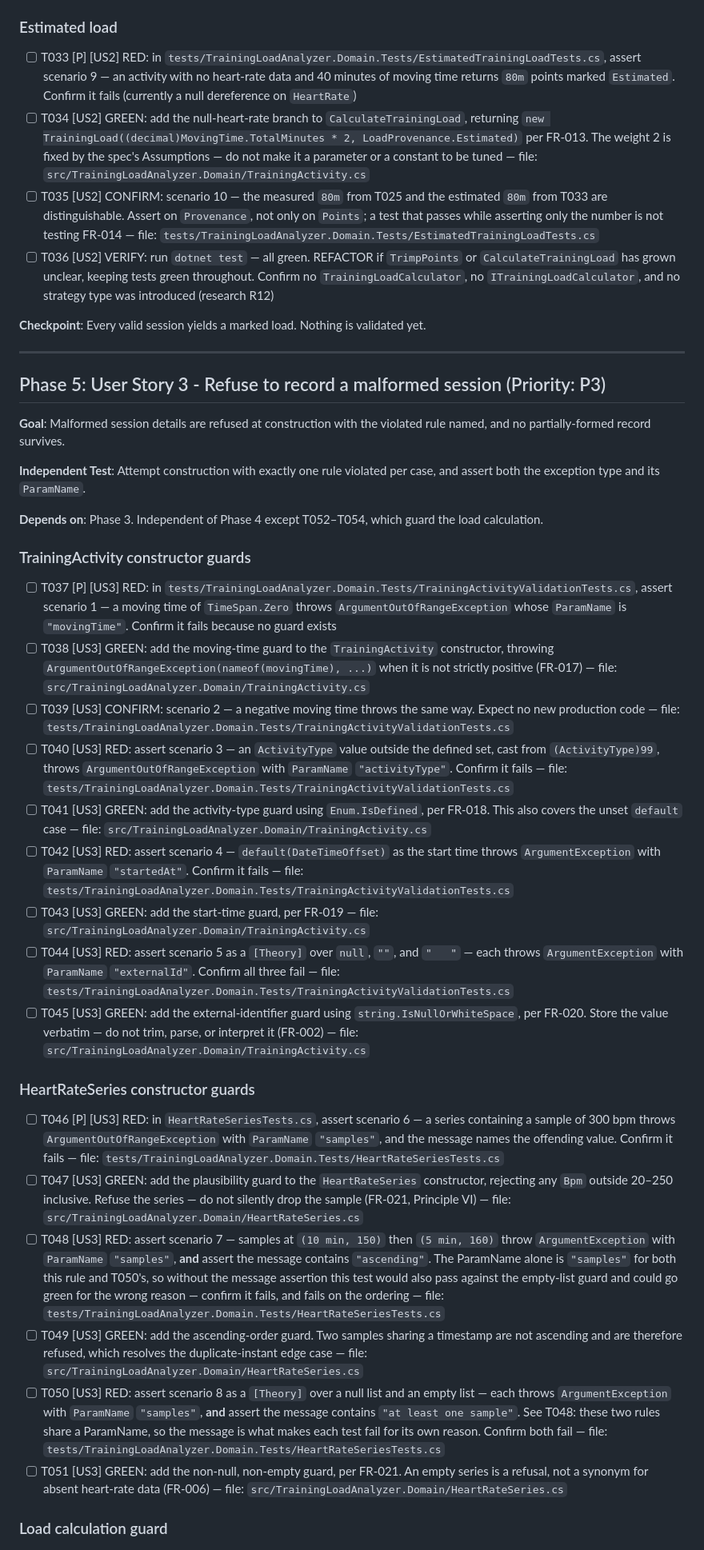
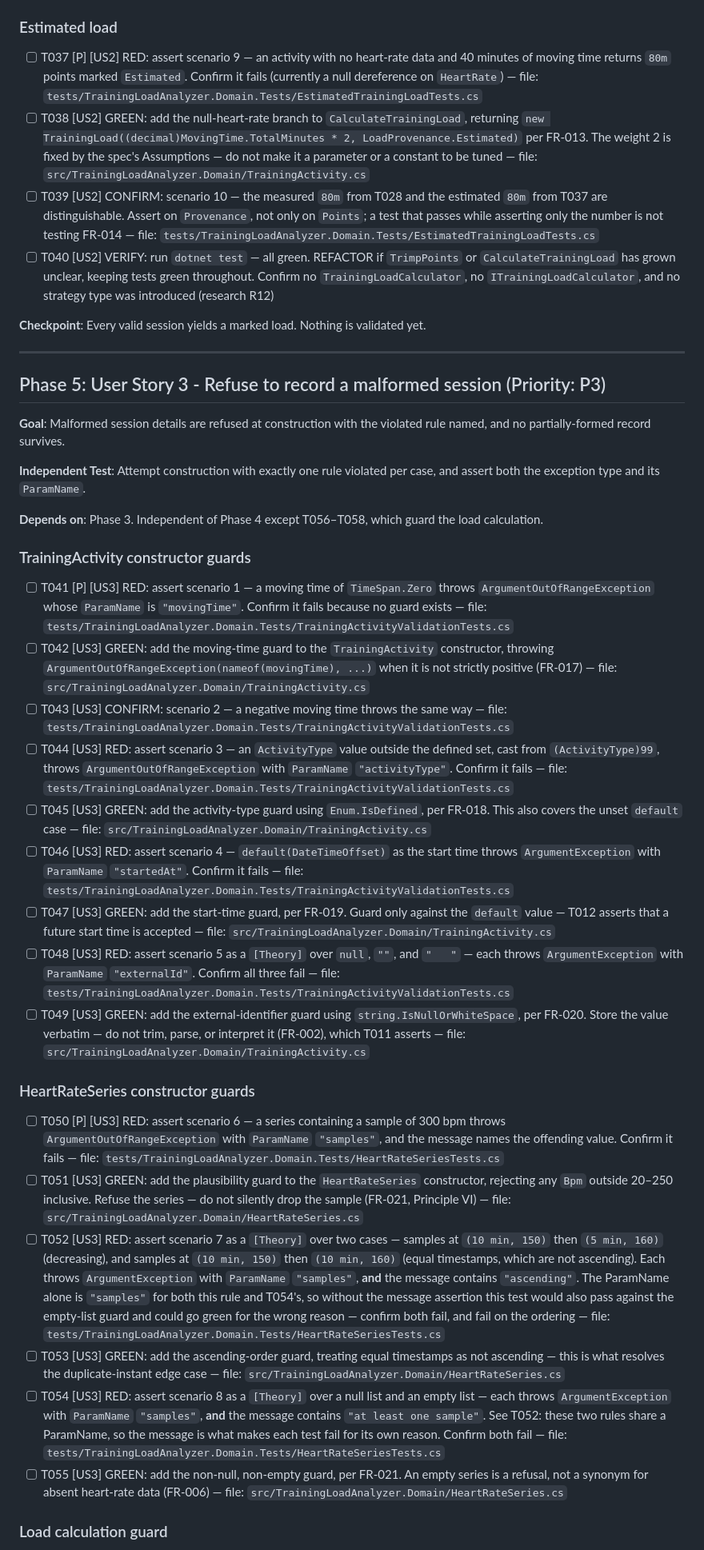
Before and after one commit to juusimaa/training-load-analyzer, a Markdown page: specs/001-training-activity-domain/tasks.md, the part around one of its changes. Shown at 80% size. GitHub-like rendering.

```diff
--- a/specs/001-training-activity-domain/tasks.md
+++ b/specs/001-training-activity-domain/tasks.md
@@ -122,10 +126,10 @@ assert both the number and the `Estimated` marking.
 
 ### Estimated load
 
-- [ ] T033 [P] [US2] RED: in `tests/TrainingLoadAnalyzer.Domain.Tests/EstimatedTrainingLoadTests.cs`, assert scenario 9 — an activity with no heart-rate data and 40 minutes of moving time returns `80m` points marked `Estimated`. Confirm it fails (currently a null dereference on `HeartRate`)
-- [ ] T034 [US2] GREEN: add the null-heart-rate branch to `CalculateTrainingLoad`, returning `new TrainingLoad((decimal)MovingTime.TotalMinutes * 2, LoadProvenance.Estimated)` per FR-013. The weight 2 is fixed by the spec's Assumptions — do not make it a parameter or a constant to be tuned — file: `src/TrainingLoadAnalyzer.Domain/TrainingActivity.cs`
-- [ ] T035 [US2] CONFIRM: scenario 10 — the measured `80m` from T025 and the estimated `80m` from T033 are distinguishable. Assert on `Provenance`, not only on `Points`; a test that passes while asserting only the number is not testing FR-014 — file: `tests/TrainingLoadAnalyzer.Domain.Tests/EstimatedTrainingLoadTests.cs`
-- [ ] T036 [US2] VERIFY: run `dotnet test` — all green. REFACTOR if `TrimpPoints` or `CalculateTrainingLoad` has grown unclear, keeping tests green throughout. Confirm no `TrainingLoadCalculator`, no `ITrainingLoadCalculator`, and no strategy type was introduced (research R12)
+- [ ] T037 [P] [US2] RED: assert scenario 9 — an activity with no heart-rate data and 40 minutes of moving time returns `80m` points marked `Estimated`. Confirm it fails (currently a null dereference on `HeartRate`) — file: `tests/TrainingLoadAnalyzer.Domain.Tests/EstimatedTrainingLoadTests.cs`
+- [ ] T038 [US2] GREEN: add the null-heart-rate branch to `CalculateTrainingLoad`, returning `new TrainingLoad((decimal)MovingTime.TotalMinutes * 2, LoadProvenance.Estimated)` per FR-013. The weight 2 is fixed by the spec's Assumptions — do not make it a parameter or a constant to be tuned — file: `src/TrainingLoadAnalyzer.Domain/TrainingActivity.cs`
+- [ ] T039 [US2] CONFIRM: scenario 10 — the measured `80m` from T028 and the estimated `80m` from T037 are distinguishable. Assert on `Provenance`, not only on `Points`; a test that passes while asserting only the number is not testing FR-014 — file: `tests/TrainingLoadAnalyzer.Domain.Tests/EstimatedTrainingLoadTests.cs`
+- [ ] T040 [US2] VERIFY: run `dotnet test` — all green. REFACTOR if `TrimpPoints` or `CalculateTrainingLoad` has grown unclear, keeping tests green throughout. Confirm no `TrainingLoadCalculator`, no `ITrainingLoadCalculator`, and no strategy type was introduced (research R12)
 
 **Checkpoint**: Every valid session yields a marked load. Nothing is validated yet.
 
@@ -139,28 +143,28 @@ partially-formed record survives.
 **Independent Test**: Attempt construction with exactly one rule violated per case, and assert both
 the exception type and its `ParamName`.
 
-**Depends on**: Phase 3. Independent of Phase 4 except T052–T054, which guard the load calculation.
+**Depends on**: Phase 3. Independent of Phase 4 except T056–T058, which guard the load calculation.
 
 ### TrainingActivity constructor guards
 
-- [ ] T037 [P] [US3] RED: in `tests/TrainingLoadAnalyzer.Domain.Tests/TrainingActivityValidationTests.cs`, assert scenario 1 — a moving time of `TimeSpan.Zero` throws `ArgumentOutOfRangeException` whose `ParamName` is `"movingTime"`. Confirm it fails because no guard exists
-- [ ] T038 [US3] GREEN: add the moving-time guard to the `TrainingActivity` constructor, throwing `ArgumentOutOfRangeException(nameof(movingTime), ...)` when it is not strictly positive (FR-017) — file: `src/TrainingLoadAnalyzer.Domain/TrainingActivity.cs`
-- [ ] T039 [US3] CONFIRM: scenario 2 — a negative moving time throws the same way. Expect no new production code — file: `tests/TrainingLoadAnalyzer.Domain.Tests/TrainingActivityValidationTests.cs`
-- [ ] T040 [US3] RED: assert scenario 3 — an `ActivityType` value outside the defined set, cast from `(ActivityType)99`, throws `ArgumentOutOfRangeException` with `ParamName` `"activityType"`. Confirm it fails — file: `tests/TrainingLoadAnalyzer.Domain.Tests/TrainingActivityValidationTests.cs`
-- [ ] T041 [US3] GREEN: add the activity-type guard using `Enum.IsDefined`, per FR-018. This also covers the unset `default` case — file: `src/TrainingLoadAnalyzer.Domain/TrainingActivity.cs`
-- [ ] T042 [US3] RED: assert scenario 4 — `default(DateTimeOffset)` as the start time throws `ArgumentException` with `ParamName` `"startedAt"`. Confirm it fails — file: `tests/TrainingLoadAnalyzer.Domain.Tests/TrainingActivityValidationTests.cs`
-- [ ] T043 [US3] GREEN: add the start-time guard, per FR-019 — file: `src/TrainingLoadAnalyzer.Domain/TrainingActivity.cs`
-- [ ] T044 [US3] RED: assert scenario 5 as a `[Theory]` over `null`, `""`, and `"   "` — each throws `ArgumentException` with `ParamName` `"externalId"`. Confirm all three fail — file: `tests/TrainingLoadAnalyzer.Domain.Tests/TrainingActivityValidationTests.cs`
-- [ ] T045 [US3] GREEN: add the external-identifier guard using `string.IsNullOrWhiteSpace`, per FR-020. Store the value verbatim — do not trim, parse, or interpret it (FR-002) — file: `src/TrainingLoadAnalyzer.Domain/TrainingActivity.cs`
+- [ ] T041 [P] [US3] RED: assert scenario 1 — a moving time of `TimeSpan.Zero` throws `ArgumentOutOfRangeException` whose `ParamName` is `"movingTime"`. Confirm it fails because no guard exists — file: `tests/TrainingLoadAnalyzer.Domain.Tests/TrainingActivityValidationTests.cs`
+- [ ] T042 [US3] GREEN: add the moving-time guard to the `TrainingActivity` constructor, throwing `ArgumentOutOfRangeException(nameof(movingTime), ...)` when it is not strictly positive (FR-017) — file: `src/TrainingLoadAnalyzer.Domain/TrainingActivity.cs`
+- [ ] T043 [US3] CONFIRM: scenario 2 — a negative moving time throws the same way — file: `tests/TrainingLoadAnalyzer.Domain.Tests/TrainingActivityValidationTests.cs`
+- [ ] T044 [US3] RED: assert scenario 3 — an `ActivityType` value outside the defined set, cast from `(ActivityType)99`, throws `ArgumentOutOfRangeException` with `ParamName` `"activityType"`. Confirm it fails — file: `tests/TrainingLoadAnalyzer.Domain.Tests/TrainingActivityValidationTests.cs`
+- [ ] T045 [US3] GREEN: add the activity-type guard using `Enum.IsDefined`, per FR-018. This also covers the unset `default` case — file: `src/TrainingLoadAnalyzer.Domain/TrainingActivity.cs`
+- [ ] T046 [US3] RED: assert scenario 4 — `default(DateTimeOffset)` as the start time throws `ArgumentException` with `ParamName` `"startedAt"`. Confirm it fails — file: `tests/TrainingLoadAnalyzer.Domain.Tests/TrainingActivityValidationTests.cs`
+- [ ] T047 [US3] GREEN: add the start-time guard, per FR-019. Guard only against the `default` value — T012 asserts that a future start time is accepted — file: `src/TrainingLoadAnalyzer.Domain/TrainingActivity.cs`
+- [ ] T048 [US3] RED: assert scenario 5 as a `[Theory]` over `null`, `""`, and `"   "` — each throws `ArgumentException` with `ParamName` `"externalId"`. Confirm all three fail — file: `tests/TrainingLoadAnalyzer.Domain.Tests/TrainingActivityValidationTests.cs`
+- [ ] T049 [US3] GREEN: add the external-identifier guard using `string.IsNullOrWhiteSpace`, per FR-020. Store the value verbatim — do not trim, parse, or interpret it (FR-002), which T011 asserts — file: `src/TrainingLoadAnalyzer.Domain/TrainingActivity.cs`
 
 ### HeartRateSeries constructor guards
 
-- [ ] T046 [P] [US3] RED: in `HeartRateSeriesTests.cs`, assert scenario 6 — a series containing a sample of 300 bpm throws `ArgumentOutOfRangeException` with `ParamName` `"samples"`, and the message names the offending value. Confirm it fails — file: `tests/TrainingLoadAnalyzer.Domain.Tests/HeartRateSeriesTests.cs`
-- [ ] T047 [US3] GREEN: add the plausibility guard to the `HeartRateSeries` constructor, rejecting any `Bpm` outside 20–250 inclusive. Refuse the series — do not silently drop the sample (FR-021, Principle VI) — file: `src/TrainingLoadAnalyzer.Domain/HeartRateSeries.cs`
-- [ ] T048 [US3] RED: assert scenario 7 — samples at `(10 min, 150)` then `(5 min, 160)` throw `ArgumentException` with `ParamName` `"samples"`, **and** assert the message contains `"ascending"`. The ParamName alone is `"samples"` for both this rule and T050's, so without the message assertion this test would also pass against the empty-list guard and could go green for the wrong reason — confirm it fails, and fails on the ordering — file: `tests/TrainingLoadAnalyzer.Domain.Tests/HeartRateSeriesTests.cs`
-- [ ] T049 [US3] GREEN: add the ascending-order guard. Two samples sharing a timestamp are not ascending and are therefore refused, which resolves the duplicate-instant edge case — file: `src/TrainingLoadAnalyzer.Domain/HeartRateSeries.cs`
-- [ ] T050 [US3] RED: assert scenario 8 as a `[Theory]` over a null list and an empty list — each throws `ArgumentException` with `ParamName` `"samples"`, **and** assert the message contains `"at least one sample"`. See T048: these two rules share a ParamName, so the message is what makes each test fail for its own reason. Confirm both fail — file: `tests/TrainingLoadAnalyzer.Domain.Tests/HeartRateSeriesTests.cs`
-- [ ] T051 [US3] GREEN: add the non-null, non-empty guard, per FR-021. An empty series is a refusal, not a synonym for absent heart-rate data (FR-006) — file: `src/TrainingLoadAnalyzer.Domain/HeartRateSeries.cs`
+- [ ] T050 [P] [US3] RED: assert scenario 6 — a series containing a sample of 300 bpm throws `ArgumentOutOfRangeException` with `ParamName` `"samples"`, and the message names the offending value. Confirm it fails — file: `tests/TrainingLoadAnalyzer.Domain.Tests/HeartRateSeriesTests.cs`
+- [ ] T051 [US3] GREEN: add the plausibility guard to the `HeartRateSeries` constructor, rejecting any `Bpm` outside 20–250 inclusive. Refuse the series — do not silently drop the sample (FR-021, Principle VI) — file: `src/TrainingLoadAnalyzer.Domain/HeartRateSeries.cs`
+- [ ] T052 [US3] RED: assert scenario 7 as a `[Theory]` over two cases — samples at `(10 min, 150)` then `(5 min, 160)` (decreasing), and samples at `(10 min, 150)` then `(10 min, 160)` (equal timestamps, which are not ascending). Each throws `ArgumentException` with `ParamName` `"samples"`, **and** the message contains `"ascending"`. The ParamName alone is `"samples"` for both this rule and T054's, so without the message assertion this test would also pass against the empty-list guard and could go green for the wrong reason — confirm both fail, and fail on the ordering — file: `tests/TrainingLoadAnalyzer.Domain.Tests/HeartRateSeriesTests.cs`
+- [ ] T053 [US3] GREEN: add the ascending-order guard, treating equal timestamps as not ascending — this is what resolves the duplicate-instant edge case — file: `src/TrainingLoadAnalyzer.Domain/HeartRateSeries.cs`
+- [ ] T054 [US3] RED: assert scenario 8 as a `[Theory]` over a null list and an empty list — each throws `ArgumentException` with `ParamName` `"samples"`, **and** the message contains `"at least one sample"`. See T052: these two rules share a ParamName, so the message is what makes each test fail for its own reason. Confirm both fail — file: `tests/TrainingLoadAnalyzer.Domain.Tests/HeartRateSeriesTests.cs`
+- [ ] T055 [US3] GREEN: add the non-null, non-empty guard, per FR-021. An empty series is a refusal, not a synonym for absent heart-rate data (FR-006) — file: `src/TrainingLoadAnalyzer.Domain/HeartRateSeries.cs`
 
 ### Load calculation guard
 
```
Also changed, not shown: other parts of specs/001-training-activity-domain/tasks.md (+52 -44 lines), specs/001-training-activity-domain/spec.md (+12 -1 lines).
